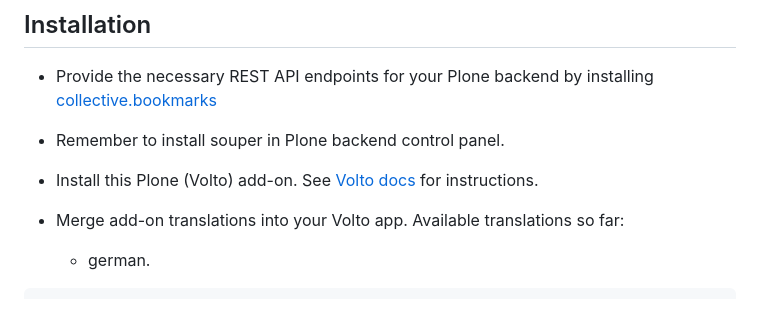
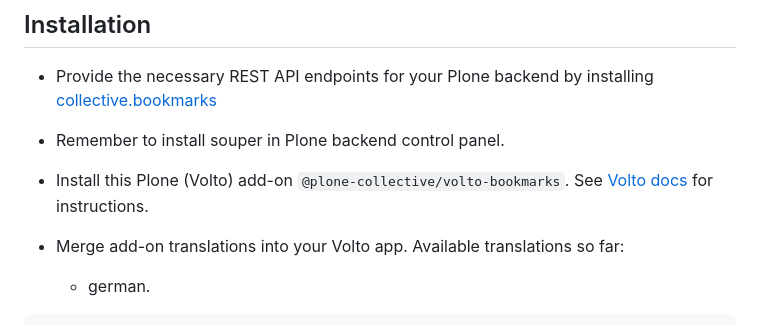
Before and after one commit to collective/volto-bookmarks, a Markdown page: README.md, the part around the change. GitHub-like rendering.

```diff
--- a/README.md
+++ b/README.md
@@ -27,7 +27,7 @@ There are two options:
 
 - Remember to install souper in Plone backend control panel.
 
-- Install this Plone (Volto) add-on. See [Volto docs](https://6.docs.plone.org/volto/addons/index.html#configuring-a-volto-project-to-use-an-add-on) for instructions.
+- Install this Plone (Volto) add-on `@plone-collective/volto-bookmarks`. See [Volto docs](https://6.docs.plone.org/volto/addons/index.html#configuring-a-volto-project-to-use-an-add-on) for instructions.
 
 - Merge add-on translations into your Volto app. Available translations so far:
   - german.
```
